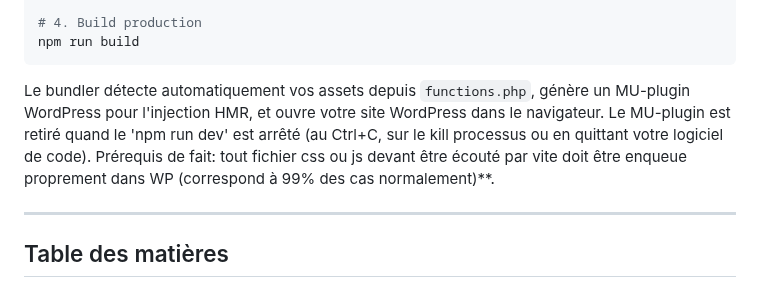
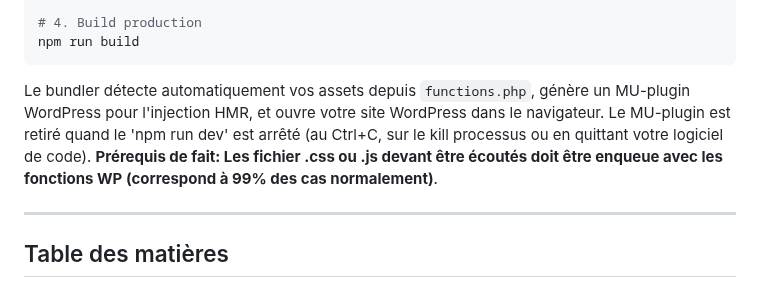
Before and after one commit to Cliff-FK/Vite-WP-bundler, a Markdown page: README.md, the part around the change. Rendered like a GitHub page.

Commit message:
Update README for enqueueing requirements
Clarified the requirements for enqueueing CSS and JS files in WordPress.

````diff
--- a/README.md
+++ b/README.md
@@ -25,7 +25,7 @@ npm run dev
 npm run build
 ```
 
-Le bundler détecte automatiquement vos assets depuis `functions.php`, génère un MU-plugin WordPress pour l'injection HMR, et ouvre votre site WordPress dans le navigateur. Le MU-plugin est retiré quand le 'npm run dev' est arrêté (au Ctrl+C, sur le kill processus ou en quittant votre logiciel de code). Prérequis de fait: tout fichier css ou js devant être écouté par vite doit être enqueue proprement dans WP (correspond à 99% des cas normalement)**.
+Le bundler détecte automatiquement vos assets depuis `functions.php`, génère un MU-plugin WordPress pour l'injection HMR, et ouvre votre site WordPress dans le navigateur. Le MU-plugin est retiré quand le 'npm run dev' est arrêté (au Ctrl+C, sur le kill processus ou en quittant votre logiciel de code). **Prérequis de fait: Les fichier .css ou .js devant être écoutés doit être enqueue avec les fonctions WP (correspond à 99% des cas normalement)**.
 
 ---
 
````
